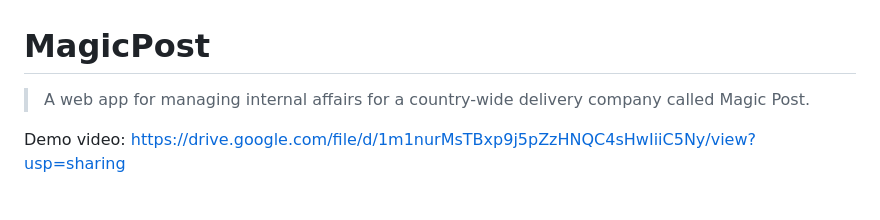
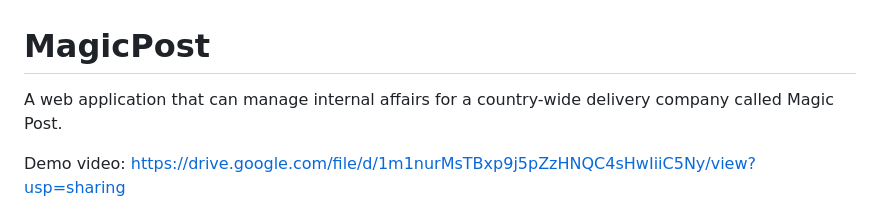
Before and after one commit to Silverbullet069/MagicPost, a Markdown page: README.md, the part around the change. Rendered like a GitHub page.

Commit message:
MagicPost v1.0.1

```diff
--- a/README.md
+++ b/README.md
@@ -1,5 +1,5 @@
 # MagicPost
-> A web app for managing internal affairs for a country-wide delivery company called Magic Post.
+A web application that can manage internal affairs for a country-wide delivery company called Magic Post.
 
 Demo video: https://drive.google.com/file/d/1m1nurMsTBxp9j5pZzHNQC4sHwIiiC5Ny/view?usp=sharing
 
```
